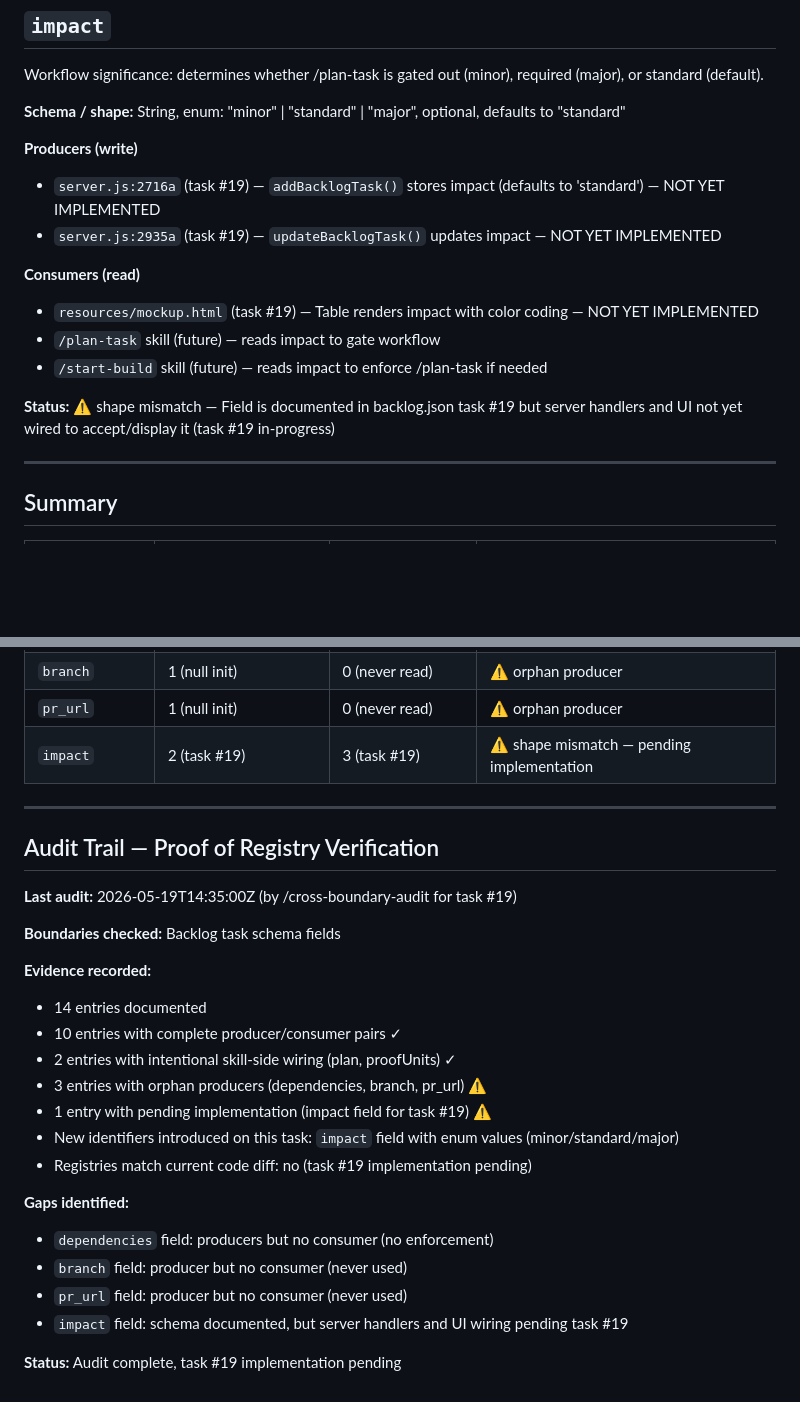
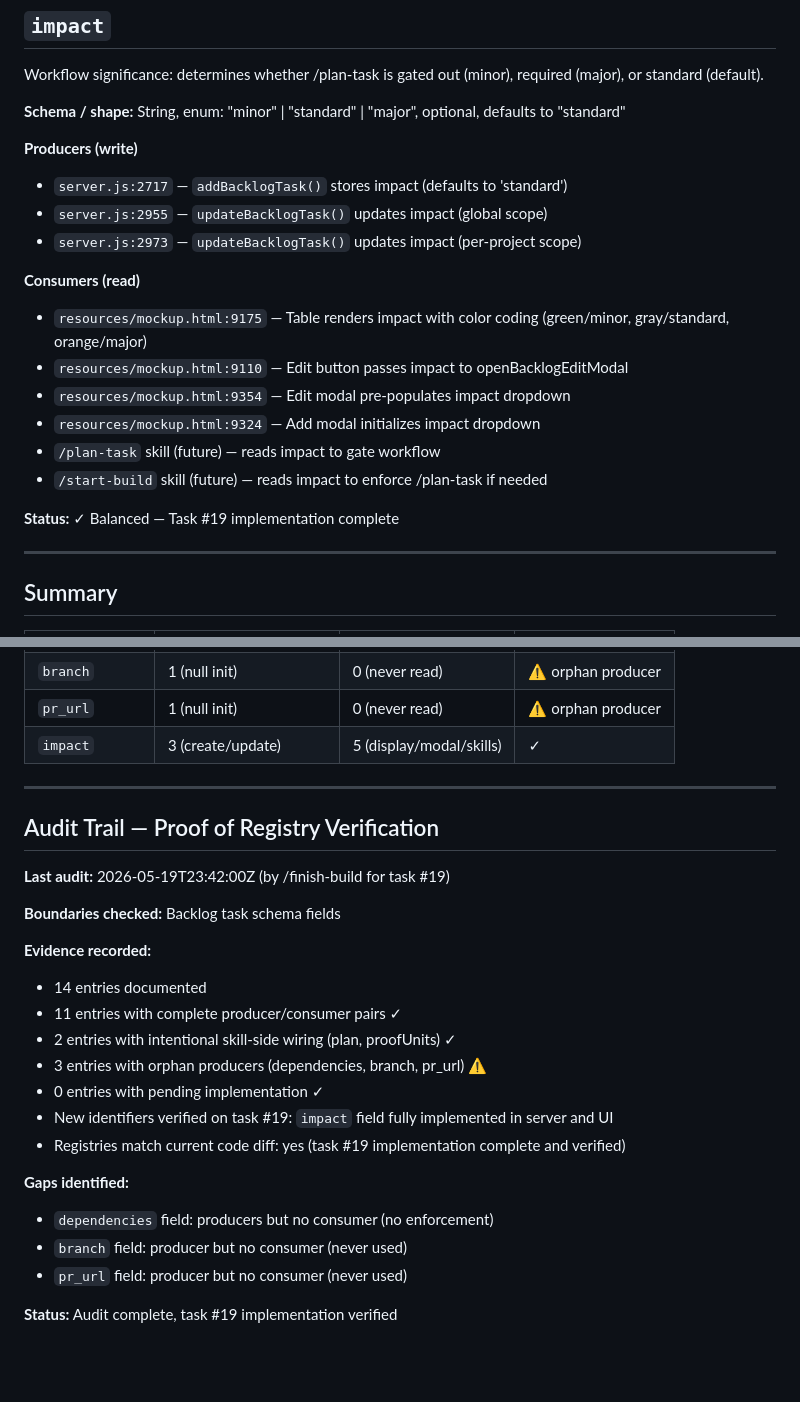
Before and after one commit to AesopScott/polaris, a Markdown page: docs/registries/backlog-task-fields.md, 2 parts joined by grey strips. Rendered like a GitHub page; blank space fills up the shorter version.

Commit message:
feat: add impact field to backlog tasks (task #19)
Add three-level impact enum (minor/standard/major) to backlog items for workflow
optimization. Server handlers updated to accept and persist impact in create/update
operations. UI modals and table display wired to show and edit impact with color
coding. Cross-boundary registries verified and audit trail updated.

- server.js: addBacklogTask stores impact with 'standard' default
- server.js: updateBacklogTask allows impact in both global and per-project scopes
- mockup.html: Add Task modal with impact dropdown field
- mockup.html: Edit Task modal with impact dropdown field
- mockup.html: Table IMPACT column with color coding (green/minor, gray/standard, orange/major)
- mockup.html: Edit button passes impact to modal; modal pre-populates from data attribute
- registries: Updated backlog-task-fields.md and websocket-events.md with task #19 completion audit

Co-Authored-By: Claude Haiku 4.5 <noreply@anthropic.com>

```diff
--- a/docs/registries/backlog-task-fields.md
+++ b/docs/registries/backlog-task-fields.md
@@ -266,15 +266,19 @@ Workflow significance: determines whether /plan-task is gated out (minor), requi
 **Schema / shape:** String, enum: "minor" | "standard" | "major", optional, defaults to "standard"
 
 **Producers (write)**
-- `server.js:2716a` (task #19) — `addBacklogTask()` stores impact (defaults to 'standard') — NOT YET IMPLEMENTED
-- `server.js:2935a` (task #19) — `updateBacklogTask()` updates impact — NOT YET IMPLEMENTED
+- `server.js:2717` — `addBacklogTask()` stores impact (defaults to 'standard')
+- `server.js:2955` — `updateBacklogTask()` updates impact (global scope)
+- `server.js:2973` — `updateBacklogTask()` updates impact (per-project scope)
 
 **Consumers (read)**
-- `resources/mockup.html` (task #19) — Table renders impact with color coding — NOT YET IMPLEMENTED
+- `resources/mockup.html:9175` — Table renders impact with color coding (green/minor, gray/standard, orange/major)
+- `resources/mockup.html:9110` — Edit button passes impact to openBacklogEditModal
+- `resources/mockup.html:9354` — Edit modal pre-populates impact dropdown
+- `resources/mockup.html:9324` — Add modal initializes impact dropdown
 - `/plan-task` skill (future) — reads impact to gate workflow
 - `/start-build` skill (future) — reads impact to enforce /plan-task if needed
 
-**Status:** ⚠ shape mismatch — Field is documented in backlog.json task #19 but server handlers and UI not yet wired to accept/display it (task #19 in-progress)
+**Status:** ✓ Balanced — Task #19 implementation complete
 
 ---
 
@@ -295,29 +299,28 @@ Workflow significance: determines whether /plan-task is gated out (minor), requi
 | `proofUnits` | 1 (null init) | 3 (skills read) | ✓ intentional |
 | `branch` | 1 (null init) | 0 (never read) | ⚠ orphan producer |
 | `pr_url` | 1 (null init) | 0 (never read) | ⚠ orphan producer |
-| `impact` | 2 (task #19) | 3 (task #19) | ⚠ shape mismatch — pending implementation |
+| `impact` | 3 (create/update) | 5 (display/modal/skills) | ✓ |
 
 ---
 
 ## Audit Trail — Proof of Registry Verification
 
-**Last audit:** 2026-05-19T14:35:00Z (by /cross-boundary-audit for task #19)
+**Last audit:** 2026-05-19T23:42:00Z (by /finish-build for task #19)
 
 **Boundaries checked:** Backlog task schema fields
 
 **Evidence recorded:**
 - 14 entries documented
-- 10 entries with complete producer/consumer pairs ✓
+- 11 entries with complete producer/consumer pairs ✓
 - 2 entries with intentional skill-side wiring (plan, proofUnits) ✓
 - 3 entries with orphan producers (dependencies, branch, pr_url) ⚠
-- 1 entry with pending implementation (impact field for task #19) ⚠
-- New identifiers introduced on this task: `impact` field with enum values (minor/standard/major)
-- Registries match current code diff: no (task #19 implementation pending)
+- 0 entries with pending implementation ✓
+- New identifiers verified on task #19: `impact` field fully implemented in server and UI
+- Registries match current code diff: yes (task #19 implementation complete and verified)
 
 **Gaps identified:**
 - `dependencies` field: producers but no consumer (no enforcement)
 - `branch` field: producer but no consumer (never used)
 - `pr_url` field: producer but no consumer (never used)
-- `impact` field: schema documented, but server handlers and UI wiring pending task #19
 
-**Status:** Audit complete, task #19 implementation pending
+**Status:** Audit complete, task #19 implementation verified
```
Also changed, not shown: docs/registries/websocket-events.md (+7 -6 lines).
